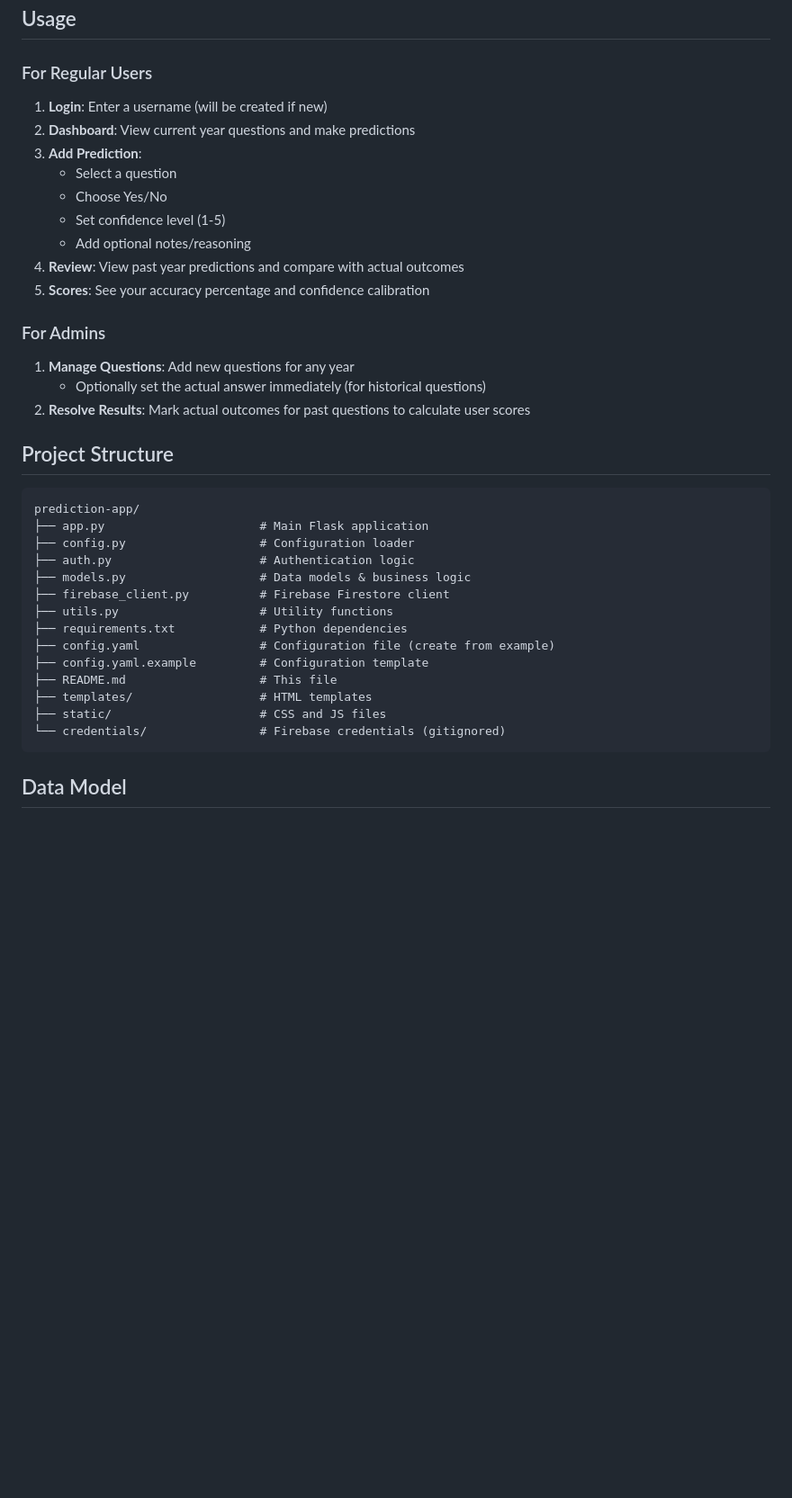
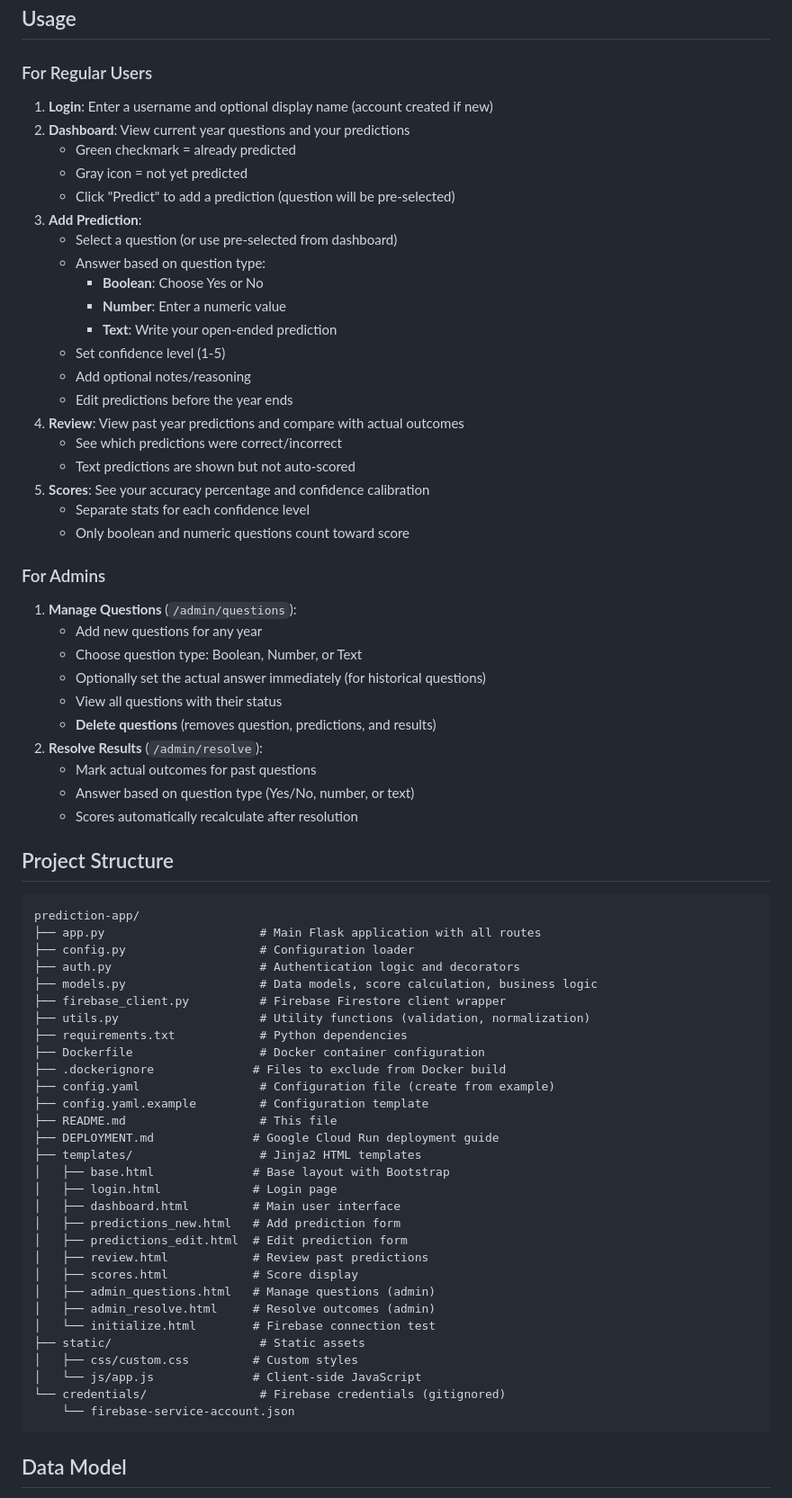
Before and after one commit to MrBeasy/predictions-tracker, a Markdown page: README.md, the part around one of its changes. Shown at 90% size. Rendered like a GitHub page; blank space fills up the shorter version.

````diff
--- a/README.md
+++ b/README.md
@@ -99,39 +119,73 @@ http://localhost:5000
 
 ### For Regular Users
 
-1. **Login**: Enter a username (will be created if new)
-2. **Dashboard**: View current year questions and make predictions
+1. **Login**: Enter a username and optional display name (account created if new)
+2. **Dashboard**: View current year questions and your predictions
+   - Green checkmark = already predicted
+   - Gray icon = not yet predicted
+   - Click "Predict" to add a prediction (question will be pre-selected)
 3. **Add Prediction**:
-   - Select a question
-   - Choose Yes/No
+   - Select a question (or use pre-selected from dashboard)
+   - Answer based on question type:
+     - **Boolean**: Choose Yes or No
+     - **Number**: Enter a numeric value
+     - **Text**: Write your open-ended prediction
    - Set confidence level (1-5)
    - Add optional notes/reasoning
+   - Edit predictions before the year ends
 4. **Review**: View past year predictions and compare with actual outcomes
+   - See which predictions were correct/incorrect
+   - Text predictions are shown but not auto-scored
 5. **Scores**: See your accuracy percentage and confidence calibration
+   - Separate stats for each confidence level
+   - Only boolean and numeric questions count toward score
 
 ### For Admins
 
-1. **Manage Questions**: Add new questions for any year
+1. **Manage Questions** (`/admin/questions`):
+   - Add new questions for any year
+   - Choose question type: Boolean, Number, or Text
    - Optionally set the actual answer immediately (for historical questions)
-2. **Resolve Results**: Mark actual outcomes for past questions to calculate user scores
+   - View all questions with their status
+   - **Delete questions** (removes question, predictions, and results)
+2. **Resolve Results** (`/admin/resolve`):
+   - Mark actual outcomes for past questions
+   - Answer based on question type (Yes/No, number, or text)
+   - Scores automatically recalculate after resolution
 
 ## Project Structure
 
 ```
 prediction-app/
-├── app.py                      # Main Flask application
+├── app.py                      # Main Flask application with all routes
 ├── config.py                   # Configuration loader
-├── auth.py                     # Authentication logic
-├── models.py                   # Data models & business logic
-├── firebase_client.py          # Firebase Firestore client
-├── utils.py                    # Utility functions
+├── auth.py                     # Authentication logic and decorators
+├── models.py                   # Data models, score calculation, business logic
+├── firebase_client.py          # Firebase Firestore client wrapper
+├── utils.py                    # Utility functions (validation, normalization)
 ├── requirements.txt            # Python dependencies
+├── Dockerfile                  # Docker container configuration
+├── .dockerignore              # Files to exclude from Docker build
 ├── config.yaml                 # Configuration file (create from example)
 ├── config.yaml.example         # Configuration template
 ├── README.md                   # This file
-├── templates/                  # HTML templates
-├── static/                     # CSS and JS files
+├── DEPLOYMENT.md              # Google Cloud Run deployment guide
+├── templates/                  # Jinja2 HTML templates
+│   ├── base.html              # Base layout with Bootstrap
+│   ├── login.html             # Login page
+│   ├── dashboard.html         # Main user interface
+│   ├── predictions_new.html   # Add prediction form
+│   ├── predictions_edit.html  # Edit prediction form
+│   ├── review.html            # Review past predictions
+│   ├── scores.html            # Score display
+│   ├── admin_questions.html   # Manage questions (admin)
+│   ├── admin_resolve.html     # Resolve outcomes (admin)
+│   └── initialize.html        # Firebase connection test
+├── static/                     # Static assets
+│   ├── css/custom.css         # Custom styles
+│   └── js/app.js              # Client-side JavaScript
 └── credentials/                # Firebase credentials (gitignored)
+    └── firebase-service-account.json
 ```
 
 ## Data Model
````
Also changed, not shown: other parts of README.md (+113 -27 lines), LLM_CONTEXT.md (added, +537 -0 lines).
